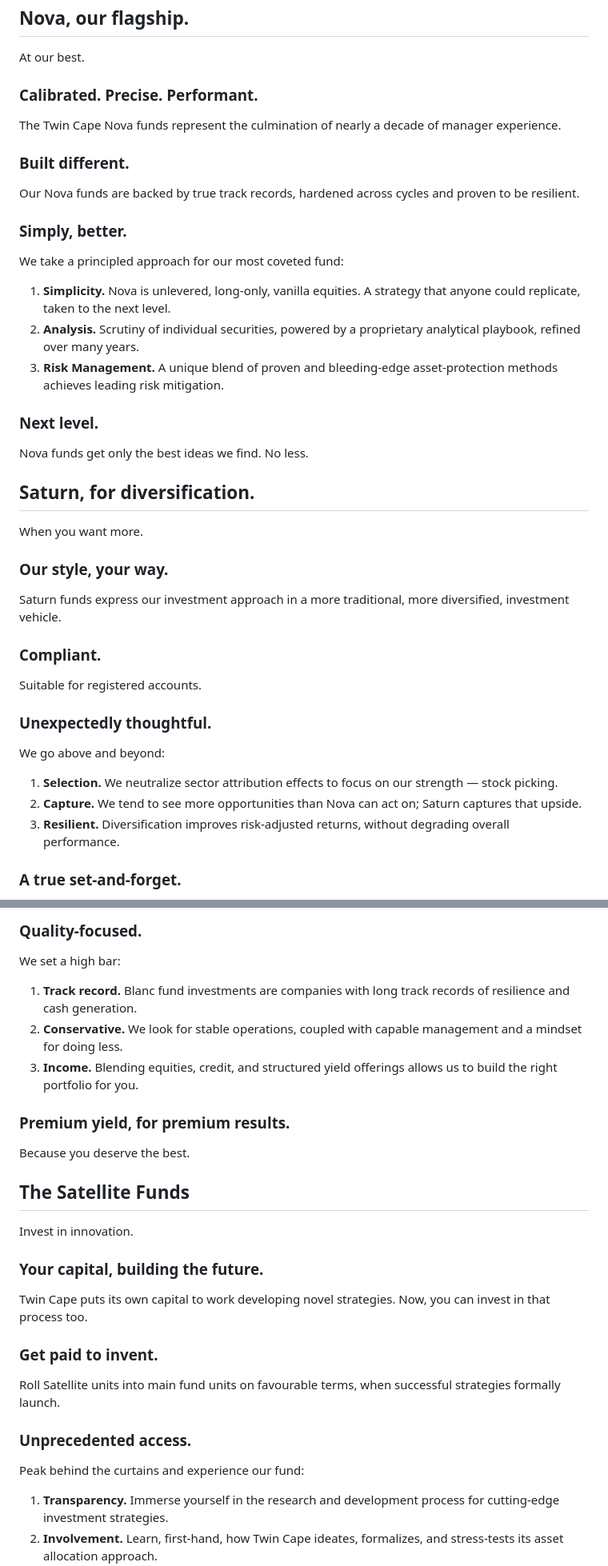
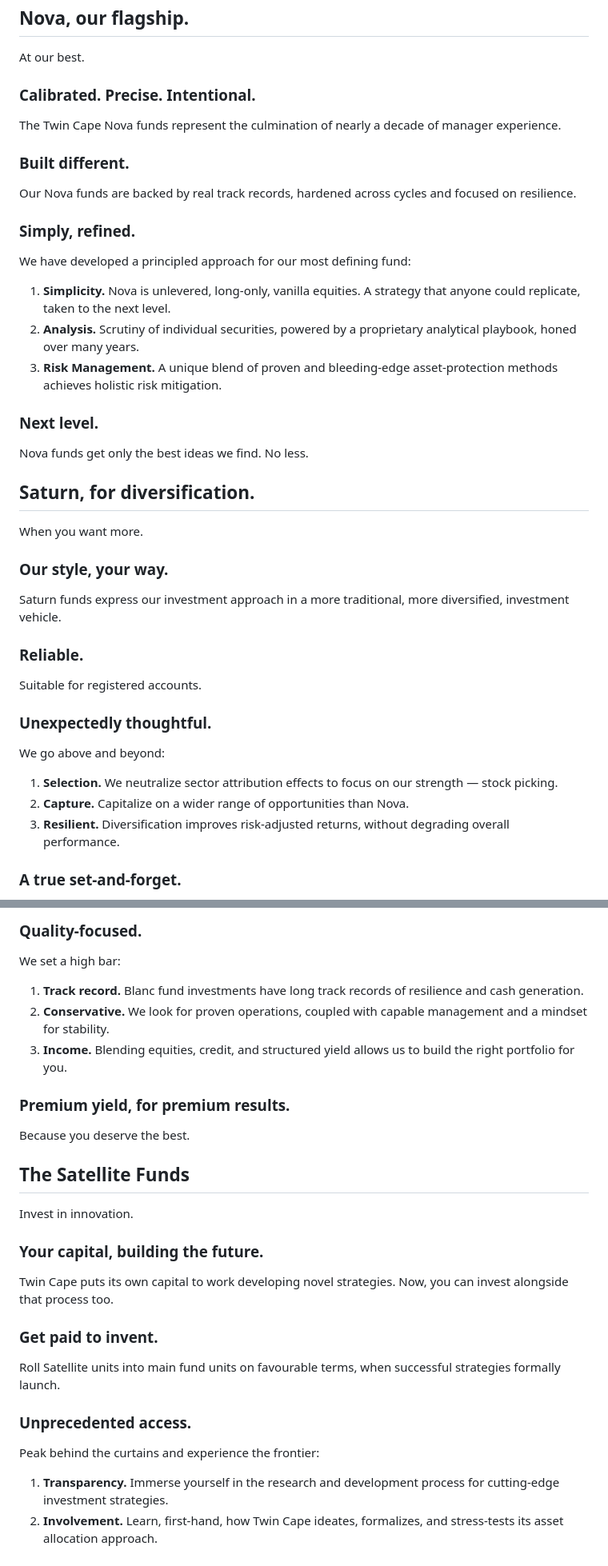
Before and after one commit to Twin-Cape/twin-cape.github.io, a Markdown page: src/funds.md, 2 parts joined by grey strips. Shown at 80% size. Drawn GitHub-style.

Commit message:
content: refine funds copy
Co-Authored-By: Claude Fable 5 <noreply@anthropic.com>

```diff
--- a/src/funds.md
+++ b/src/funds.md
@@ -11,21 +11,21 @@ What we offer.
 
 At our best.
 
-### Calibrated. Precise. Performant.
+### Calibrated. Precise. Intentional.
 
 The Twin Cape Nova funds represent the culmination of nearly a decade of manager experience.
 
 ### Built different.
 
-Our Nova funds are backed by true track records, hardened across cycles and proven to be resilient.
+Our Nova funds are backed by real track records, hardened across cycles and focused on resilience.
 
-### Simply, better.
+### Simply, refined.
 
-We take a principled approach for our most coveted fund:
+We have developed a principled approach for our most defining fund:
 
 1. **Simplicity.** Nova is unlevered, long-only, vanilla equities. A strategy that anyone could replicate, taken to the next level.
-2. **Analysis.** Scrutiny of individual securities, powered by a proprietary analytical playbook, refined over many years.
-3. **Risk Management.** A unique blend of proven and bleeding-edge asset-protection methods achieves leading risk mitigation.
+2. **Analysis.** Scrutiny of individual securities, powered by a proprietary analytical playbook, honed over many years.
+3. **Risk Management.** A unique blend of proven and bleeding-edge asset-protection methods achieves holistic risk mitigation.
 
 ### Next level.
 
@@ -39,7 +39,7 @@ When you want more.
 
 Saturn funds express our investment approach in a more traditional, more diversified, investment vehicle.
 
-### Compliant.
+### Reliable.
 
 Suitable for registered accounts.
 
@@ -48,7 +48,7 @@ Suitable for registered accounts.
 We go above and beyond:
 
 1. **Selection.** We neutralize sector attribution effects to focus on our strength — stock picking.
-2. **Capture.** We tend to see more opportunities than Nova can act on; Saturn captures that upside.
+2. **Capture.** Capitalize on a wider range of opportunities than Nova.
 3. **Resilient.** Diversification improves risk-adjusted returns, without degrading overall performance.
 
 ### A true set-and-forget.
@@ -71,9 +71,9 @@ Consistent yield, paired with inflation protection, so you can do more.
 
 We set a high bar:
 
-1. **Track record.** Blanc fund investments are companies with long track records of resilience and cash generation.
-2. **Conservative.** We look for stable operations, coupled with capable management and a mindset for doing less.
-3. **Income.** Blending equities, credit, and structured yield offerings allows us to build the right portfolio for you.
+1. **Track record.** Blanc fund investments have long track records of resilience and cash generation.
+2. **Conservative.** We look for proven operations, coupled with capable management and a mindset for stability.
+3. **Income.** Blending equities, credit, and structured yield allows us to build the right portfolio for you.
 
 ### Premium yield, for premium results.
 
@@ -85,7 +85,7 @@ Invest in innovation.
 
 ### Your capital, building the future.
 
-Twin Cape puts its own capital to work developing novel strategies. Now, you can invest in that process too.
+Twin Cape puts its own capital to work developing novel strategies. Now, you can invest alongside that process too.
 
 ### Get paid to invent.
 
@@ -93,7 +93,7 @@ Roll Satellite units into main fund units on favourable terms, when successful s
 
 ### Unprecedented access.
 
-Peak behind the curtains and experience our fund:
+Peak behind the curtains and experience the frontier:
 
 1. **Transparency.** Immerse yourself in the research and development process for cutting-edge investment strategies.
 2. **Involvement.** Learn, first-hand, how Twin Cape ideates, formalizes, and stress-tests its asset allocation approach.
```
